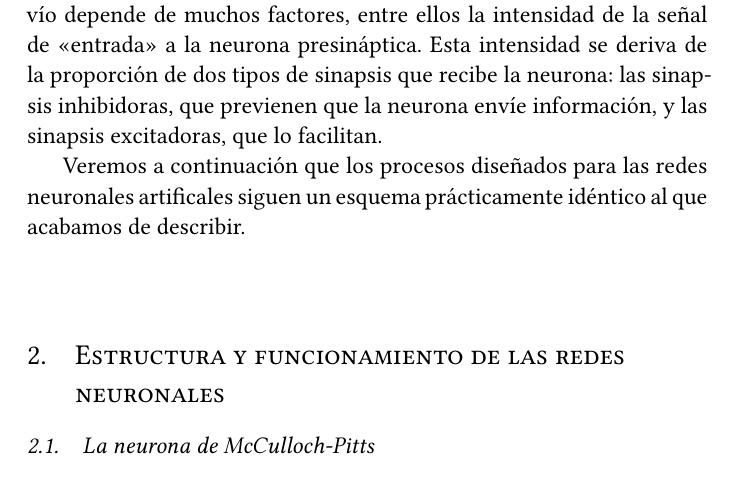
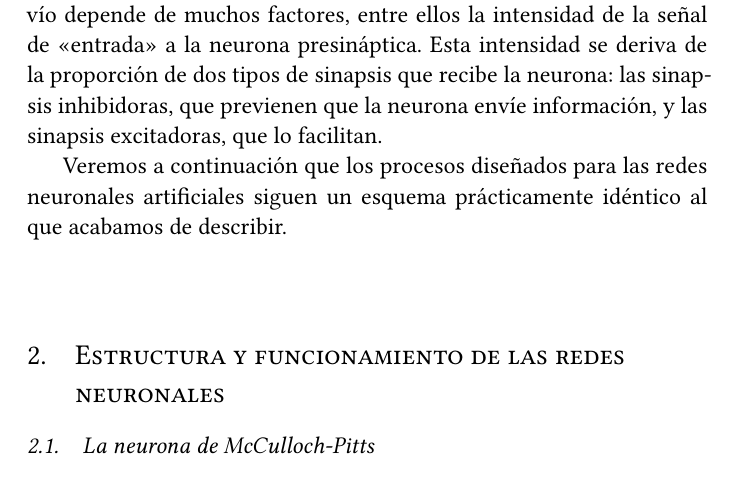
Before and after one commit to jmml97/emv-redes-neuronales, a LaTeX document (emv.redes-neuronales.tex): part of page 4 of 23, cut so that both start at the same text. Compiled offline with XeLaTeX.

Commit message:
Otra faltilla

```diff
--- a/emv.redes-neuronales.tex
+++ b/emv.redes-neuronales.tex
@@ -255,7 +255,7 @@ Para el envío de una señal la neurona presináptica envía neurotransmisores a
 Este envío suele ocurrir en periodos de tiempo de duración aleatoria, pero la tasa de envío depende de muchos factores, entre ellos la intensidad de la señal de <<entrada>> a la neurona presináptica.
 Esta intensidad se deriva de la proporción de dos tipos de sinapsis que recibe la neurona: las sinapsis inhibidoras, que previenen que la neurona envíe información, y las sinapsis excitadoras, que lo facilitan.
 
-Veremos a continuación que los procesos diseñados para las redes neuronales artificales siguen un esquema prácticamente idéntico al que acabamos de describir.
+Veremos a continuación que los procesos diseñados para las redes neuronales artificiales siguen un esquema prácticamente idéntico al que acabamos de describir.
 
 \section{Estructura y funcionamiento de las redes neuronales}
 \label{sec:estructura}
```
